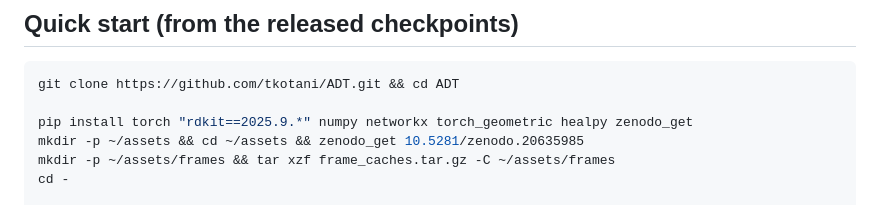
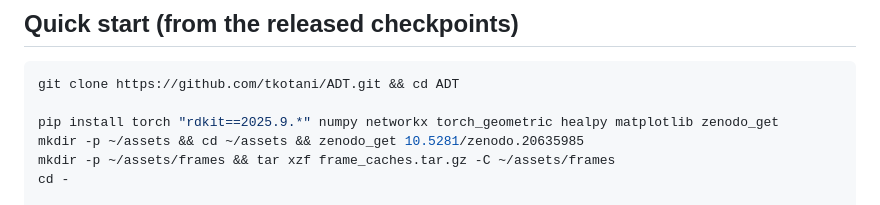
Before and after one commit to tkotani/ADT, a Markdown page: README.md, the part around the change. GitHub-like rendering.

Commit message:
Add matplotlib to the dependency list (Stage 5 plot)
Co-Authored-By: Claude Opus 5.5 <noreply@anthropic.com>

````diff
--- a/README.md
+++ b/README.md
@@ -31,7 +31,7 @@ relaxed coordinates by a distance rule — no SMILES, no valence table.
 ```bash
 git clone https://github.com/tkotani/ADT.git && cd ADT
 
-pip install torch "rdkit==2025.9.*" numpy networkx torch_geometric healpy zenodo_get
+pip install torch "rdkit==2025.9.*" numpy networkx torch_geometric healpy matplotlib zenodo_get
 mkdir -p ~/assets && cd ~/assets && zenodo_get 10.5281/zenodo.20635985
 mkdir -p ~/assets/frames && tar xzf frame_caches.tar.gz -C ~/assets/frames
 cd -
````
Also changed, not shown: REPRODUCE.md (+2 -2 lines).
